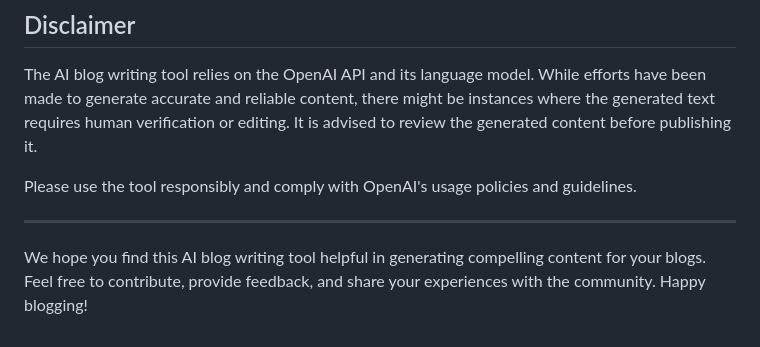
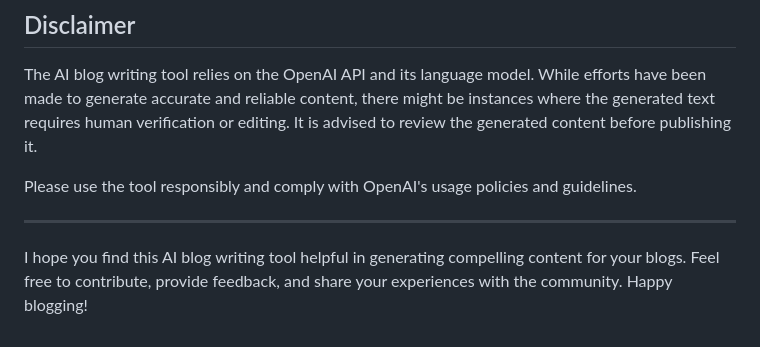
Before and after one commit to PONDHURUSAIGANESH/AI-blog-generator, a Markdown page: README.md, the part around the change. Drawn GitHub-style.

```diff
--- a/README.md
+++ b/README.md
@@ -63,4 +63,4 @@ Please use the tool responsibly and comply with OpenAI's usage policies and guid
 
 ---
 
-We hope you find this AI blog writing tool helpful in generating compelling content for your blogs. Feel free to contribute, provide feedback, and share your experiences with the community. Happy blogging!
+I hope you find this AI blog writing tool helpful in generating compelling content for your blogs. Feel free to contribute, provide feedback, and share your experiences with the community. Happy blogging!
```
